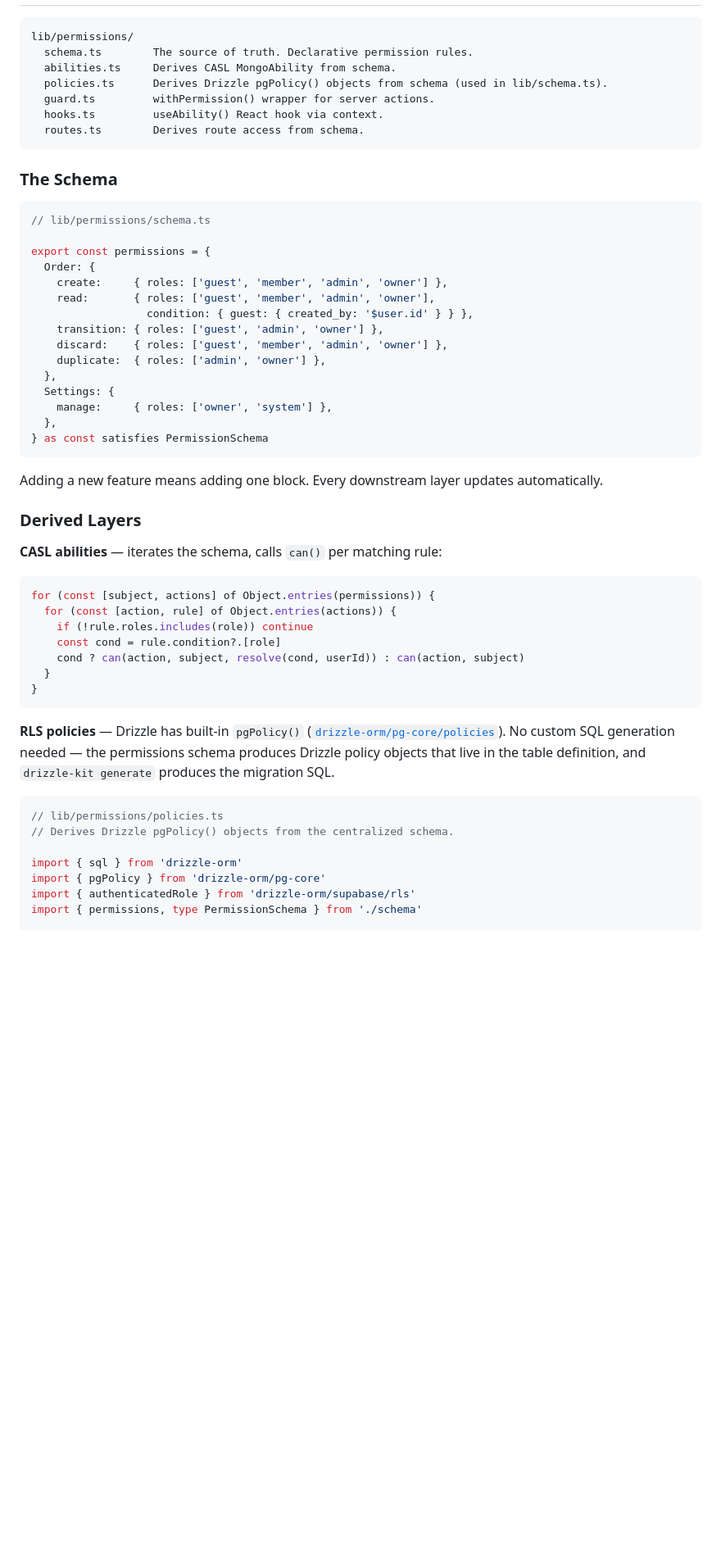
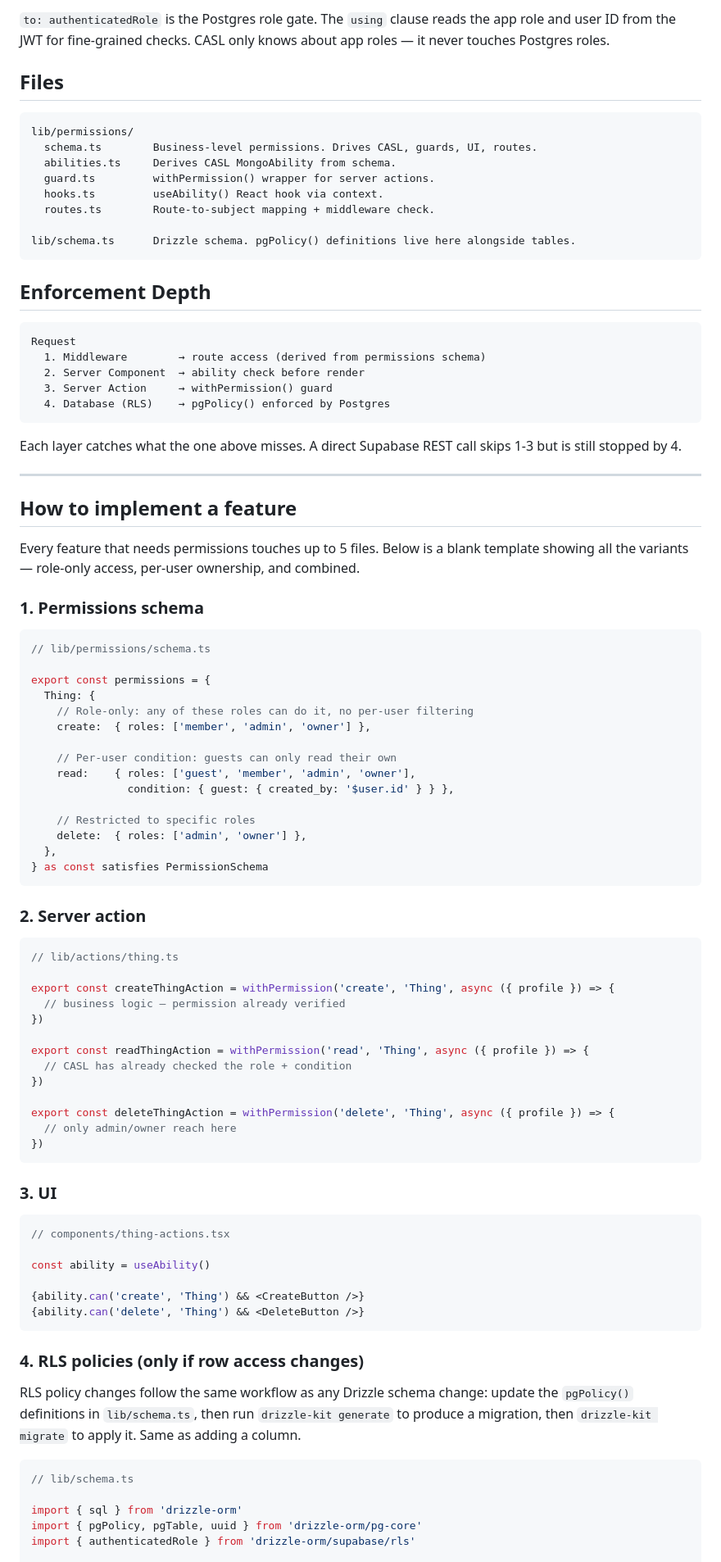
Before and after one commit to AhmedKhan-GH/polaris, a Markdown page: centralized-permissions.md, the part around one of its changes. Shown at 82% size. Rendered like a GitHub page; blank space fills up the shorter version.

Commit message:
Update centralized permissions documentation
Co-Authored-By: Claude Opus 4.6 <noreply@anthropic.com>

````diff
--- a/centralized-permissions.md
+++ b/centralized-permissions.md
@@ -32,58 +79,93 @@ Revisit external engines at multi-tenancy or cross-service authorization.
+`to: authenticatedRole` is the Postgres role gate. The `using` clause reads the app role and user ID from the JWT for fine-grained checks. CASL only knows about app roles — it never touches Postgres roles.
+
+## Files
 
 ```
 lib/permissions/
-  schema.ts        The source of truth. Declarative permission rules.
+  schema.ts        Business-level permissions. Drives CASL, guards, UI, routes.
   abilities.ts     Derives CASL MongoAbility from schema.
-  policies.ts      Derives Drizzle pgPolicy() objects from schema (used in lib/schema.ts).
   guard.ts         withPermission() wrapper for server actions.
   hooks.ts         useAbility() React hook via context.
-  routes.ts        Derives route access from schema.
+  routes.ts        Route-to-subject mapping + middleware check.
+
+lib/schema.ts      Drizzle schema. pgPolicy() definitions live here alongside tables.
 ```
 
-### The Schema
+## Enforcement Depth
+
+```
+Request
+  1. Middleware        → route access (derived from permissions schema)
+  2. Server Component  → ability check before render
+  3. Server Action     → withPermission() guard
+  4. Database (RLS)    → pgPolicy() enforced by Postgres
+```
+
+Each layer catches what the one above misses. A direct Supabase REST call skips 1-3 but is still stopped by 4.
+
+---
+
+## How to implement a feature
+
+Every feature that needs permissions touches up to 5 files. Below is a blank template showing all the variants — role-only access, per-user ownership, and combined.
+
+### 1. Permissions schema
 
 ```typescript
 // lib/permissions/schema.ts
 
 export const permissions = {
-  Order: {
-    create:     { roles: ['guest', 'member', 'admin', 'owner'] },
-    read:       { roles: ['guest', 'member', 'admin', 'owner'],
-                  condition: { guest: { created_by: '$user.id' } } },
-    transition: { roles: ['guest', 'admin', 'owner'] },
-    discard:    { roles: ['guest', 'member', 'admin', 'owner'] },
-    duplicate:  { roles: ['admin', 'owner'] },
-  },
-  Settings: {
-    manage:     { roles: ['owner', 'system'] },
+  Thing: {
+    // Role-only: any of these roles can do it, no per-user filtering
+    create:  { roles: ['member', 'admin', 'owner'] },
+
+    // Per-user condition: guests can only read their own
+    read:    { roles: ['guest', 'member', 'admin', 'owner'],
+               condition: { guest: { created_by: '$user.id' } } },
+
+    // Restricted to specific roles
+    delete:  { roles: ['admin', 'owner'] },
   },
 } as const satisfies PermissionSchema
 ```
 
-Adding a new feature means adding one block. Every downstream layer updates automatically.
-
-### Derived Layers
-
-**CASL abilities** — iterates the schema, calls `can()` per matching rule:
+### 2. Server action
 
 ```typescript
-for (const [subject, actions] of Object.entries(permissions)) {
-  for (const [action, rule] of Object.entries(actions)) {
-    if (!rule.roles.includes(role)) continue
-    const cond = rule.condition?.[role]
-    cond ? can(action, subject, resolve(cond, userId)) : can(action, subject)
-  }
-}
+// lib/actions/thing.ts
+
+export const createThingAction = withPermission('create', 'Thing', async ({ profile }) => {
+  // business logic — permission already verified
+})
+
+export const readThingAction = withPermission('read', 'Thing', async ({ profile }) => {
+  // CASL has already checked the role + condition
+})
+
+export const deleteThingAction = withPermission('delete', 'Thing', async ({ profile }) => {
+  // only admin/owner reach here
+})
 ```
 
-**RLS policies** — Drizzle has built-in `pgPolicy()` ([`drizzle-orm/pg-core/policies`](https://orm.drizzle.team/docs/rls)). No custom SQL generation needed — the permissions schema produces Drizzle policy objects that live in the table definition, and `drizzle-kit generate` produces the migration SQL.
+### 3. UI
+
+```tsx
+// components/thing-actions.tsx
+
+const ability = useAbility()
+
+{ability.can('create', 'Thing') && <CreateButton />}
+{ability.can('delete', 'Thing') && <DeleteButton />}
+```
+
+### 4. RLS policies (only if row access changes)
+
+RLS policy changes follow the same workflow as any Drizzle schema change: update the `pgPolicy()` definitions in `lib/schema.ts`, then run `drizzle-kit generate` to produce a migration, then `drizzle-kit migrate` to apply it. Same as adding a column.
 
 ```typescript
-// lib/permissions/policies.ts
-// Derives Drizzle pgPolicy() objects from the centralized schema.
+// lib/schema.ts
 
 import { sql } from 'drizzle-orm'
-import { pgPolicy } from 'drizzle-orm/pg-core'
+import { pgPolicy, pgTable, uuid } from 'drizzle-orm/pg-core'
 import { authenticatedRole } from 'drizzle-orm/supabase/rls'
-import { permissions, type PermissionSchema } from './schema'
 
````
Also changed, not shown: other parts of centralized-permissions.md (+162 -236 lines).
